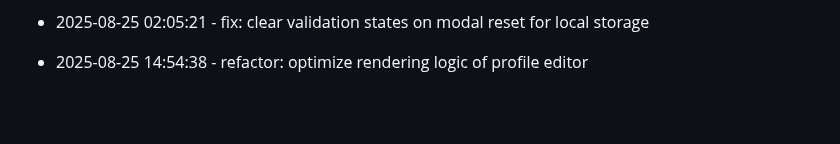
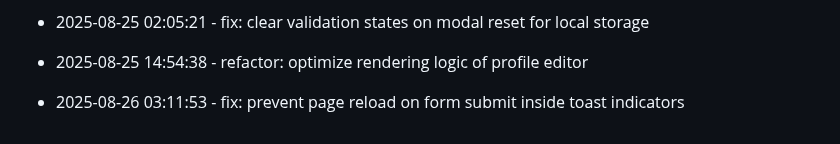
Before and after one commit to tulasiram04/Expense-Tracker, a Markdown page: progress.md, the part around the change. Rendered like a GitHub page; blank space fills up the shorter version.

Commit message:
fix: prevent page reload on form submit inside toast indicators

```diff
--- a/progress.md
+++ b/progress.md
@@ -199,3 +199,6 @@
 
 
 * 2025-08-25 14:54:38 - refactor: optimize rendering logic of profile editor
+
+
+* 2025-08-26 03:11:53 - fix: prevent page reload on form submit inside toast indicators
```
